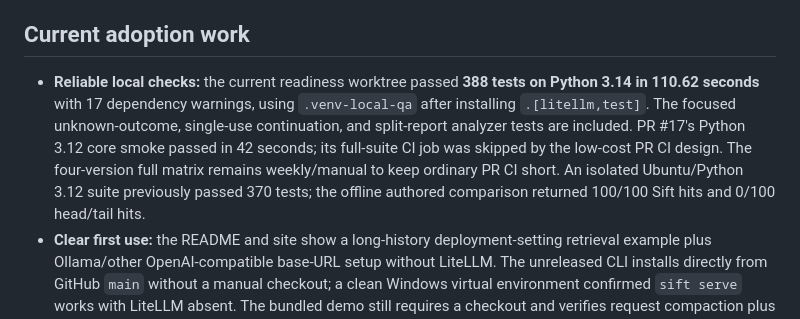
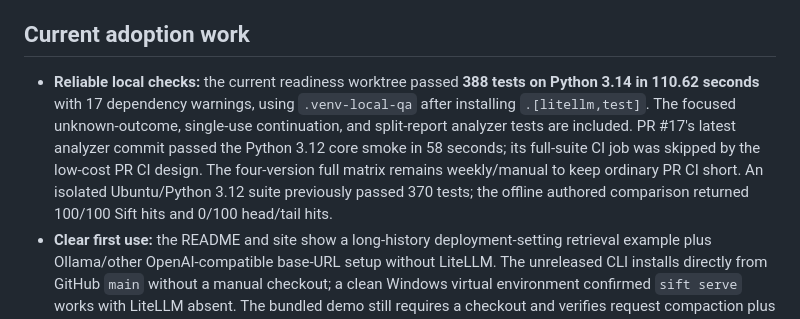
Before and after one commit to stancsz/Sift, a Markdown page: ROADMAP.md, the part around the change. Rendered like a GitHub page.

Commit message:
Correct analyzer smoke duration

```diff
--- a/ROADMAP.md
+++ b/ROADMAP.md
@@ -8,7 +8,7 @@ The tested `v0.10.0` release is a Python library and LiteLLM Proxy callback. The
 
 ## Current adoption work
 
-- **Reliable local checks:** the current readiness worktree passed **388 tests on Python 3.14 in 110.62 seconds** with 17 dependency warnings, using `.venv-local-qa` after installing `.[litellm,test]`. The focused unknown-outcome, single-use continuation, and split-report analyzer tests are included. PR #17's Python 3.12 core smoke passed in 42 seconds; its full-suite CI job was skipped by the low-cost PR CI design. The four-version full matrix remains weekly/manual to keep ordinary PR CI short. An isolated Ubuntu/Python 3.12 suite previously passed 370 tests; the offline authored comparison returned 100/100 Sift hits and 0/100 head/tail hits.
+- **Reliable local checks:** the current readiness worktree passed **388 tests on Python 3.14 in 110.62 seconds** with 17 dependency warnings, using `.venv-local-qa` after installing `.[litellm,test]`. The focused unknown-outcome, single-use continuation, and split-report analyzer tests are included. PR #17's latest analyzer commit passed the Python 3.12 core smoke in 58 seconds; its full-suite CI job was skipped by the low-cost PR CI design. The four-version full matrix remains weekly/manual to keep ordinary PR CI short. An isolated Ubuntu/Python 3.12 suite previously passed 370 tests; the offline authored comparison returned 100/100 Sift hits and 0/100 head/tail hits.
 - **Clear first use:** the README and site show a long-history deployment-setting retrieval example plus Ollama/other OpenAI-compatible base-URL setup without LiteLLM. The unreleased CLI installs directly from GitHub `main` without a manual checkout; a clean Windows virtual environment confirmed `sift serve` works with LiteLLM absent. The bundled demo still requires a checkout and verifies request compaction plus retrieval of its synthetic buried setting, not general answer quality. The live homepage for Pages deployment `d4d9265999faa9bd4420773ffd4f8cef771b748b` was independently reviewed at 1280×800 and cleared for inference-free first-run sessions. The visible fold explains the mechanism and caveat and presents “Try it locally”; the latest study number begins below the fold, so evidence visibility remains a usability question. Up to three inference-free sessions are owner-authorized; the opt-in [issue #13](https://github.com/stancsz/sift/issues/13) is open for volunteers.
 - **Public site:** GitHub Pages is live at <https://stancsz.github.io/sift/>. PR #7 added an offline Full / With Sift interaction that uses a captured result from the real compactor. The public evaluation/cost evidence refresh merged as PR #16 (`d4d9265`) and Pages deployment completed successfully. The GitHub repository homepage points to Pages.
 - **Broader quality evidence:** a completed 344-question, three-repeat LongBench v2 run produced 2,063 valid receipts; one Full request returned HTTP 529 without a receipt and was not retried. On 343 fully receipt-matched task clusters, Full led Sift by 5.25 points in exact-choice task majorities (145/343 vs 127/343; task-cluster bootstrap 95% CI for Sift minus Full: −10.20 to −0.29 pp). Across all receipts, Sift used 59.66% fewer provider prompt tokens and had 58.72% lower cache-sensitive BYOK receipt cost. All tasks and labels were publicly exposed during development, so this is not blind validation or agent-task quality. The earlier 600-response study had a different sample and a smaller majority gap; do not pool them. A separate 950K-token Subroute probe measured Sifted usage on Astra and Gemini, while the full-context subscription calls were rejected; its no-Sift prices are rate-card equivalents, not measured costs. The user's $100 study cap covered prior settled spend and 13 conservatively reserved unknown attempts; the provider balance was unverified. AppWorld `test_challenge` remains parked until its output quarantine can be rehearsed without test access. See the [evaluation record](docs/evaluation.md) and [source review and protocol](docs/evals/agent-holdout-source-review-2026-10-18.md).
```
